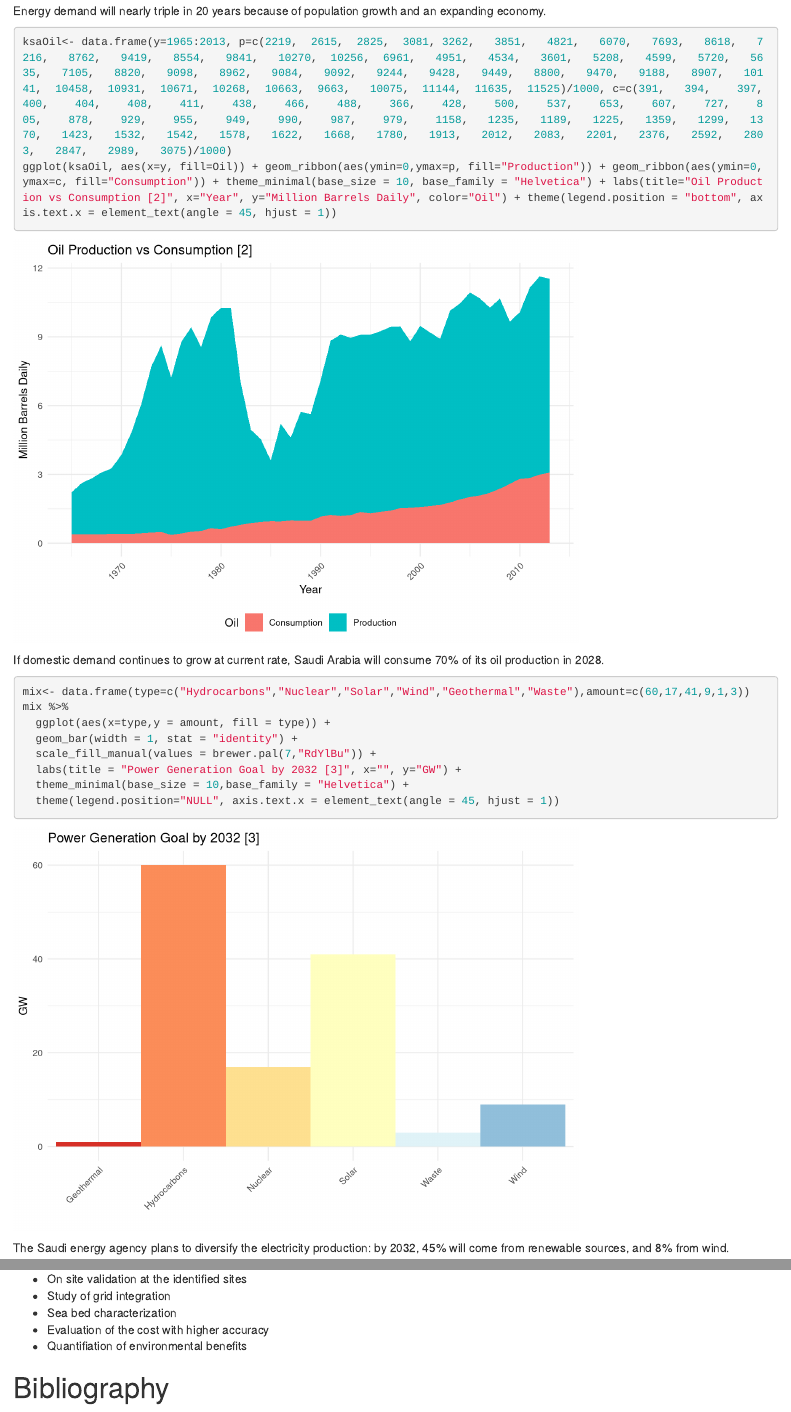
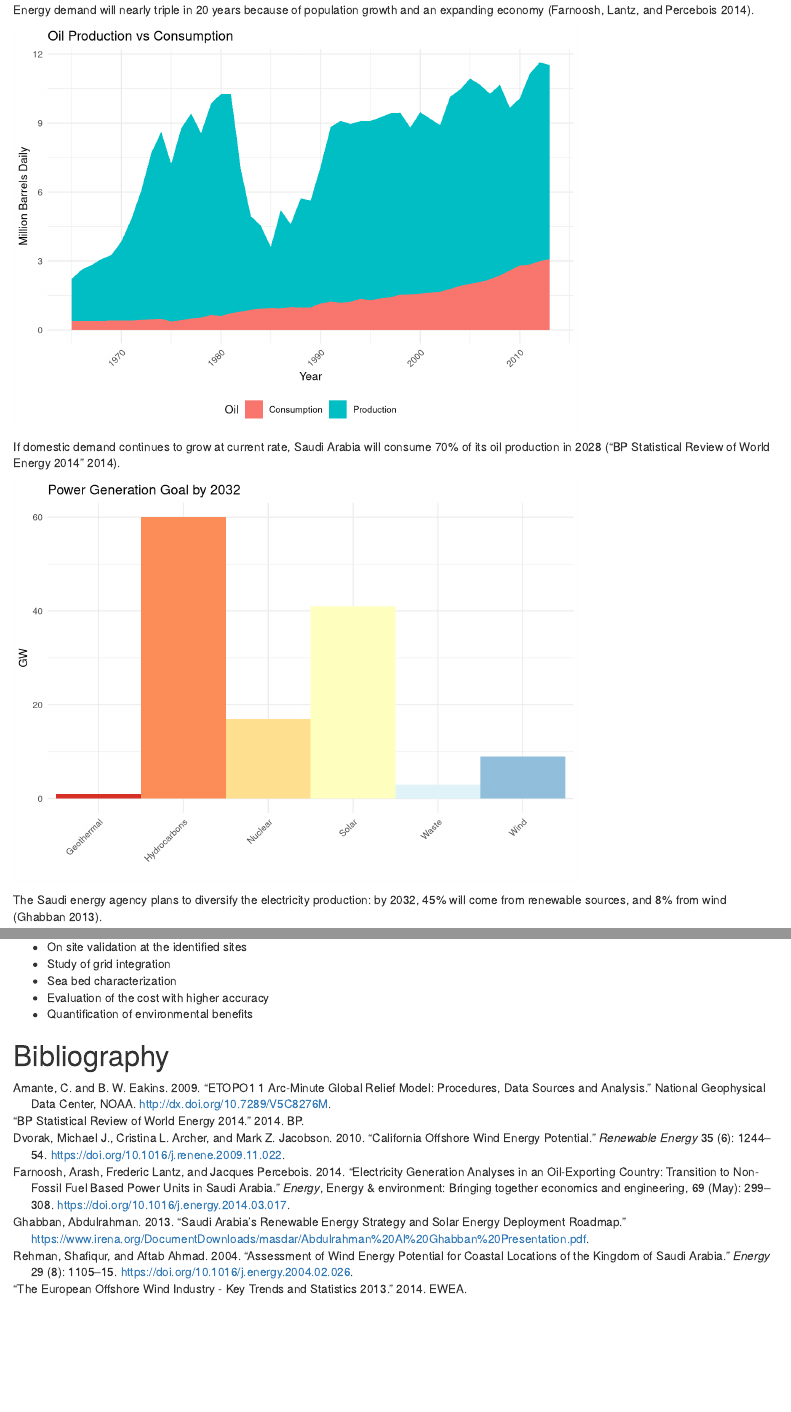
Before and after one commit to XResearch/redSeaWind, an R Markdown document (poster.Rmd): the page in a window 1100 px wide, from 1580 px down before the commit and from 1070 px down after it, so that both start at the same text, and a second part further down, joined at a grey line. Rendered offline with R 4.5, knitr and Pandoc, with nearby package versions; some code elsewhere in the file could not run offline; long lines of code are wrapped.

Commit message:
fixed issue #1

````diff
--- a/poster.Rmd
+++ b/poster.Rmd
@@ -25,13 +31,13 @@ ggplot(pgg, aes(y, p)) + geom_line() + labs(title="Peak Power Demand Forecast [1
 ```
 
-Energy demand will nearly triple in 20 years because of population growth and an expanding economy.
+Energy demand will nearly triple in 20 years because of population growth and an expanding economy [@farnoosh_electricity_2014].
 
 ```{r oil}
 ksaOil<- data.frame(y=1965:2013, p=c(2219,  2615,  2825,  3081,	3262,	3851,	4821,	6070,	7693,	8618,	7216,	8762,	9419,	8554,	9841,	10270,	10256,	6961,	4951,	4534,	3601,	5208,	4599,	5720,	5635,	7105,	8820,	9098,	8962,	9084,	9092,	9244,	9428,	9449,	8800,	9470,	9188,	8907,	10141,	10458,	10931,	10671,	10268,	10663,	9663,	10075,	11144,	11635,	11525)/1000, c=c(391,	394,	397,	400,	404,	408,	411,	438,	466,	488,	366,	428,	500,	537,	653,	607,	727,	805,	878,	929,	955,	949,	990,	987,	979,	1158,	1235,	1189,	1225,	1359,	1299,	1370,	1423,	1532,	1542,	1578,	1622,	1668,	1780,	1913,	2012,	2083,	2201,	2376,	2592,	2803,	2847,	2989,	3075)/1000)
-ggplot(ksaOil, aes(x=y, fill=Oil)) + geom_ribbon(aes(ymin=0,ymax=p, fill="Production")) + geom_ribbon(aes(ymin=0, ymax=c, fill="Consumption")) + theme_minimal(base_size = 10, base_family = "Helvetica") + labs(title="Oil Production vs Consumption [2]", x="Year", y="Million Barrels Daily", color="Oil") + theme(legend.position = "bottom", axis.text.x = element_text(angle = 45, hjust = 1))
+ggplot(ksaOil, aes(x=y, fill=Oil)) + geom_ribbon(aes(ymin=0,ymax=p, fill="Production")) + geom_ribbon(aes(ymin=0, ymax=c, fill="Consumption")) + theme_minimal(base_size = 10, base_family = "Helvetica") + labs(title="Oil Production vs Consumption", x="Year", y="Million Barrels Daily", color="Oil") + theme(legend.position = "bottom", axis.text.x = element_text(angle = 45, hjust = 1))
 ```
 
-If domestic demand continues to grow at current rate, Saudi Arabia will consume 70% of its oil production in 2028.
+If domestic demand continues to grow at current rate, Saudi Arabia will consume 70% of its oil production in 2028 [@_bp_2014].
 
 ```{r mix}
 mix<- data.frame(type=c("Hydrocarbons","Nuclear","Solar","Wind","Geothermal","Waste"),amount=c(60,17,41,9,1,3))
@@ -39,10 +45,10 @@ mix %>%
   ggplot(aes(x=type,y = amount, fill = type)) +
   geom_bar(width = 1, stat = "identity") +
   scale_fill_manual(values = brewer.pal(7,"RdYlBu")) +
-  labs(title = "Power Generation Goal by 2032 [3]", x="", y="GW") +
+  labs(title = "Power Generation Goal by 2032", x="", y="GW") +
   theme_minimal(base_size = 10,base_family = "Helvetica") +
   theme(legend.position="NULL", axis.text.x = element_text(angle = 45, hjust = 1))
 ```
 
-The Saudi energy agency plans to diversify the electricity production: by 2032, 45% will come from renewable sources, and 8% from wind.
+The Saudi energy agency plans to diversify the electricity production: by 2032, 45% will come from renewable sources, and 8% from wind [@ghabban_saudi_2013].
 
@@ -110,6 +112,6 @@ Gunflet Sands Offshore Wind Farm (United Kingdom).
 - Study of grid integration
 - Sea bed characterization
 - Evaluation of the cost with higher accuracy
-- Quantifiation of environmental benefits
+- Quantification of environmental benefits
 
 # Bibliography
--- /dev/null
+++ b/poster.bib
@@ -0,0 +1,31 @@
+
+@misc{amante_c._and_b._w._eakins_etopo1_2009,
+	title = {{ETOPO}1 1 Arc-Minute Global Relief Model: Procedures, Data Sources and Analysis},
+	url = {http://dx.doi.org/10.7289/V5C8276M},
+	shorttitle = {{ETOPO}1 1 Arc-Minute Global Relief Model},
+	publisher = {National Geophysical Data Center, {NOAA}},
+	author = {{Amante, C. and B. W. Eakins}},
+	urldate = {2014-11-04},
+	date = {2009}
+}
+
+@unpublished{ghabban_saudi_2013,
+	title = {Saudi Arabia’s Renewable Energy Strategy and Solar Energy Deployment Roadmap},
+	url = {https://www.irena.org/DocumentDownloads/masdar/Abdulrahman%20Al%20Ghabban%20Presentation.pdf},
+	author = {Ghabban, Abdulrahman},
+	date = {2013-03-26}
+}
+
+@article{rehman_assessment_2004,
+	title = {Assessment of wind energy potential for coastal locations of the Kingdom of Saudi Arabia},
+	volume = {29},
+	issn = {0360-5442},
+	url = {http://www.sciencedirect.com/science/article/pii/S036054420400060X},
+	doi = {10.1016/j.energy.2004.02.026},
+	abstract = {This paper presents the wind data analysis for five coastal locations of the Kingdom of Saudi Arabia, namely Dhahran, Yanbo, Al-Wajh, Jeddah, and Gizan. The data analysis utilized hourly mean values of wind speed and wind direction covering a period of almost 14 years between 1970 and 1983. The data were validated in terms of completeness, continuity, erroneous values, etc. The analyses include seasonal and diurnal changes in wind speed values. Energy calculations and capacity factors were also determined for wind machines of different sizes between 150 and 2500 {kW}. It was found that Yanbo is the best location, among the sites analyzed, for harnessing the power of wind, while Dhahran is the next best location. The other three locations were found to have more or less the same results.},
+	pages = {1105--1115},
+	number = {8},
+	journaltitle = {Energy},
+	shortjournal = {Energy},
+	author = {Rehman, Shafiqur and Ahmad, Aftab},
+	urldate = {2014-10-01},
@@ -0,0 +37,15 @@
+@article{dvorak_california_2010,
+	title = {California offshore wind energy potential},
+	volume = {35},
+	issn = {0960-1481},
+	url = {http://www.sciencedirect.com/science/article/pii/S0960148109004984},
+	doi = {10.1016/j.renene.2009.11.022},
+	abstract = {This study combines multi-year mesoscale modeling results, validated using offshore buoys with high-resolution bathymetry to create a wind energy resource assessment for offshore California ({CA}). The siting of an offshore wind farm is limited by water depth, with shallow water being generally preferable economically. Acceptable depths for offshore wind farms are divided into three categories: ≤20 m depth for monopile turbine foundations, ≤50 m depth for multi-leg turbine foundations, and ≤200 m depth for deep water floating turbines. The {CA} coast was further divided into three logical areas for analysis: Northern, Central, and Southern {CA}. A mesoscale meteorological model was then used at high horizontal resolution (5 and 1.67 km) to calculate annual 80 m wind speeds (turbine hub height) for each area, based on the average of the seasonal months January, April, July, and October of 2005/2006 and the entirety of 2007 (12 months). A 5 {MW} offshore wind turbine was used to create a preliminary resource assessment for offshore {CA}. Each geographical region was then characterized by its coastal transmission access, water depth, wind turbine development potential, and average 80 m wind speed. Initial estimates show that 1.4–2.3 {GW}, 4.4–8.3 {GW}, and 52.8–64.9 {GW} of deliverable power could be harnessed from offshore {CA} using monopile, multi-leg, and floating turbine foundations, respectively. A single proposed wind farm near Cape Mendocino could deliver an average 800 {MW} of gross renewable power and reduce {CA}'s current carbon emitting electricity generation 4\% on an energy basis. Unlike most of California's land based wind farms which peak at night, the offshore winds near Cape Mendocino are consistently fast throughout the day and night during all four seasons.},
+	pages = {1244--1254},
+	number = {6},
+	journaltitle = {Renewable Energy},
+	shortjournal = {Renewable Energy},
+	author = {Dvorak, Michael J. and Archer, Cristina L. and Jacobson, Mark Z.},
+	urldate = {2014-10-04},
+	date = {2010-06},
+	keywords = {Bathymetry, California, Mesoscale modeling, {MM}5, Offshore wind energy, Resource assessment},
@@ -0,0 +60,34 @@
+	urldate = {2014-10-04},
+	file = {Snapshot:C\:\\Users\\andrew\\AppData\\Roaming\\Zotero\\Zotero\\Profiles\\hukr4h1t.default\\zotero\\storage\\FK8PRKGF\\gebco_08_grid.html:text/html}
+}
+
+@article{farnoosh_electricity_2014,
+	title = {Electricity generation analyses in an oil-exporting country: Transition to non-fossil fuel based power units in Saudi Arabia},
+	volume = {69},
+	issn = {0360-5442},
+	url = {http://www.sciencedirect.com/science/article/pii/S0360544214002795},
+	doi = {10.1016/j.energy.2014.03.017},
+	series = {Energy \& Environment: Bringing together Economics and Engineering},
+	shorttitle = {Electricity generation analyses in an oil-exporting country},
+	abstract = {In Saudi Arabia, fossil-fuel is the main source of power generation. Due to the huge economic and demographic growth, the electricity consumption in Saudi Arabia has increased and should continue to increase at a very fast rate. At the moment, more than half a million barrels of oil per day is used directly for power generation. Herein, we assess the power generation situation of the country and its future conditions through a modelling approach. For this purpose, we present the current situation by detailing the existing generation mix of electricity. Then we develop an optimization model of the power sector which aims to define the best production and investment pattern to reach the expected demand. Subsequently, we will carry out a sensitivity analysis so as to evaluate the robustness of the model's by taking into account the integration variability of the other alternative (non-fossil fuel based) resources. The results point out that the choices of investment in the power sector strongly affect the potential oil's exports of Saudi Arabia. For instance, by decarbonizing half of its generation mix, Saudi Arabia can release around 0.5 Mb/d barrels of oil equivalent per day from 2020. Moreover, total power generation cost reduction can reach up to around 28\% per year from 2030 if Saudi Arabia manages to attain the most optimal generation mix structure introduced in the model (50\% of power from renewables and nuclear power plants and 50\% from the fossil power plants).},
+	pages = {299--308},
+	journaltitle = {Energy},
+	shortjournal = {Energy},
+	author = {Farnoosh, Arash and Lantz, Frederic and Percebois, Jacques},
+	urldate = {2014-10-28},
+	date = {2014-05-01},
+	keywords = {Electricity generation model, Power generation mix, Saudi Arabia},
+	file = {ScienceDirect Full Text PDF:C\:\\Users\\andrew\\AppData\\Roaming\\Zotero\\Zotero\\Profiles\\hukr4h1t.default\\zotero\\storage\\5UHFP2SK\\Farnoosh et al. - 2014 - Electricity generation analyses in an oil-exportin.pdf:application/pdf;ScienceDirect Snapshot:C\:\\Users\\andrew\\AppData\\Roaming\\Zotero\\Zotero\\Profiles\\hukr4h1t.default\\zotero\\storage\\8JRGWIHP\\S0360544214002795.html:text/html}
+}
+
+@report{_bp_2014,
+	title = {{BP} Statistical Review of World Energy 2014},
+	institution = {{BP}},
+	date = {2014}
+}
+
+@report{_european_2014,
+	title = {The European offshore wind industry - key trends and statistics 2013},
+	institution = {{EWEA}},
+	date = {2014-01}
+}
````
Also changed, not shown: poster.html, poster.Rmd (34 more changed lines), poster.bib (13 more changed lines).
